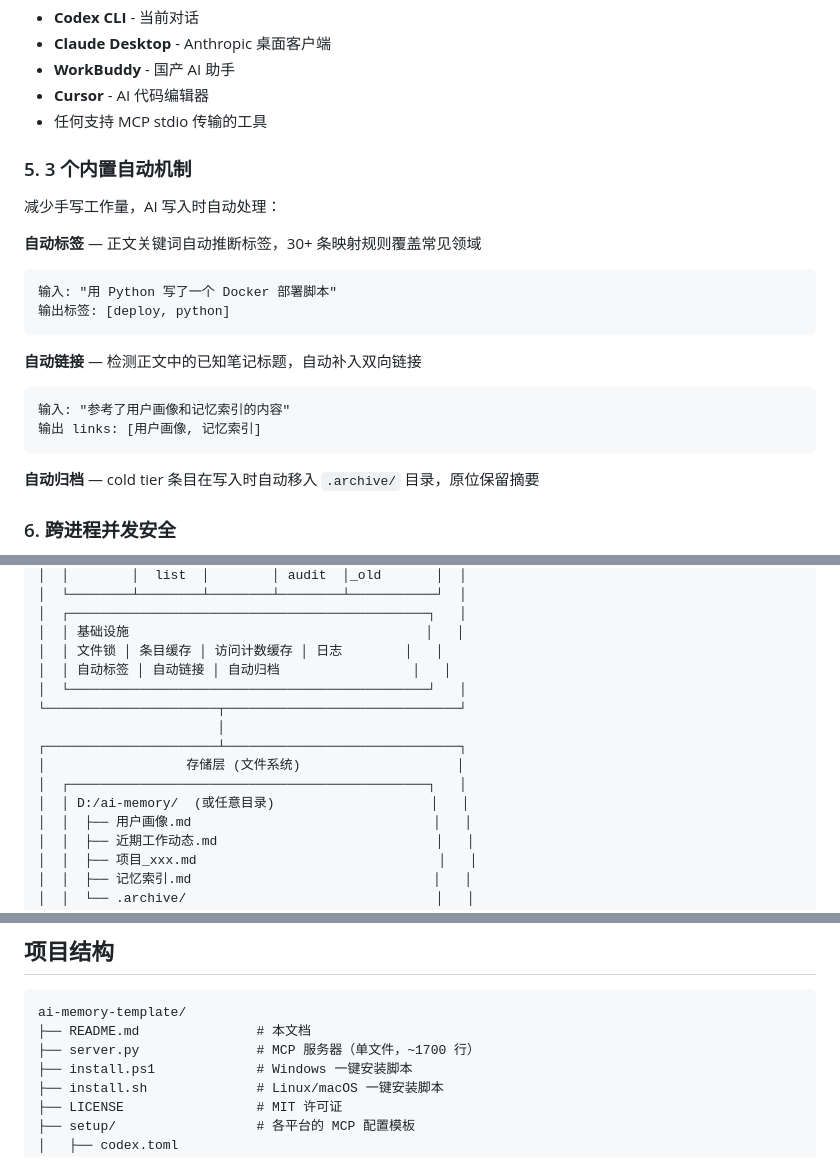
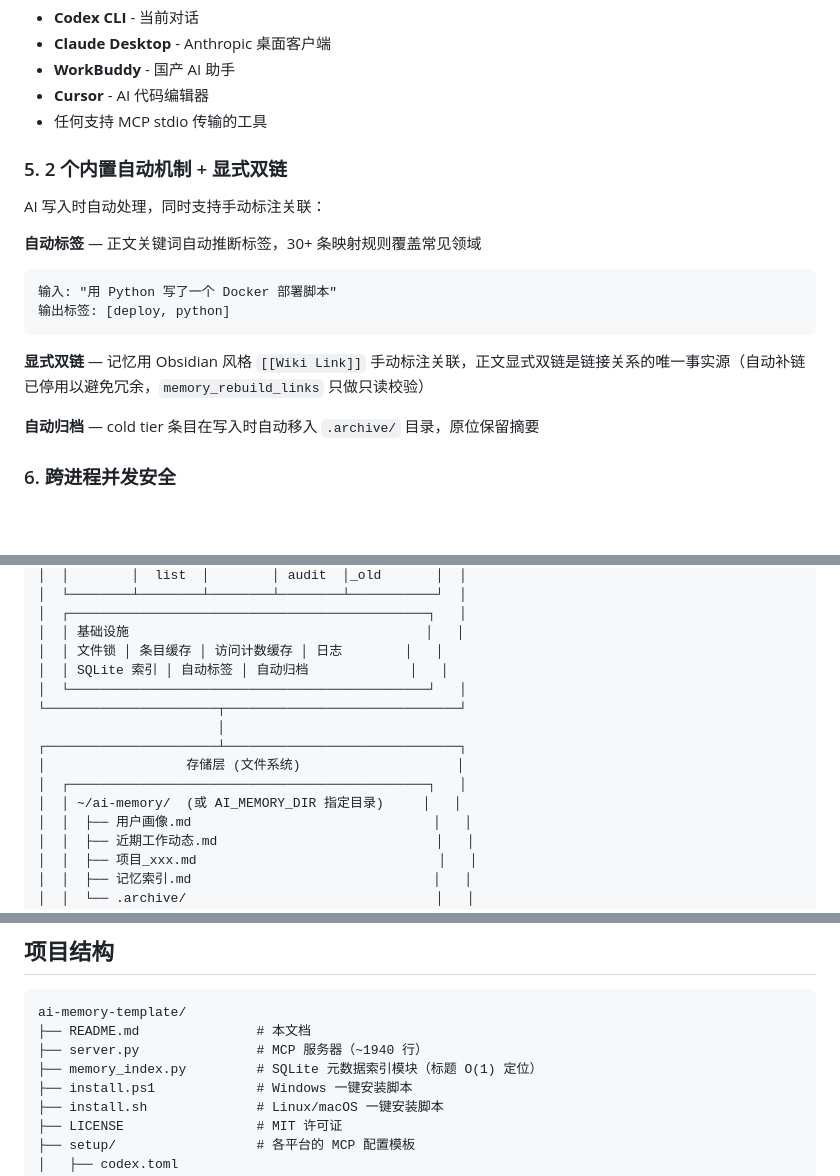
Before and after one commit to dpkg-s/ai-memory-template, a Markdown page: README.md, 3 parts joined by grey strips. GitHub-like rendering; blank space fills up the shorter version.

Commit message:
docs: sync README with server.py changes - SQLite index, links deprecation, structure
- Add SQLite metadata index row to tech stack table + architecture diagram
- Update '3 auto mechanisms' → '2 auto mechanisms + explicit wikilinks'
  (auto-linking deprecated since links optimization)
- Correct memory_rebuild_links: now read-only dead-link validation
- Add memory_index.py to project structure tree, update server.py line count
- Fix storage layer path D:/ai-memory → ~/ai-memory in architecture diagram

````diff
--- a/README.md
+++ b/README.md
@@ -75,9 +75,9 @@ MCP 是开放协议。这套服务可以接入任何支持 MCP 的客户端：
 - **Cursor** - AI 代码编辑器
 - 任何支持 MCP stdio 传输的工具
 
-### 5. 3 个内置自动机制
+### 5. 2 个内置自动机制 + 显式双链
 
-减少手写工作量，AI 写入时自动处理：
+AI 写入时自动处理，同时支持手动标注关联：
 
 **自动标签** — 正文关键词自动推断标签，30+ 条映射规则覆盖常见领域
 
@@ -86,12 +86,7 @@ MCP 是开放协议。这套服务可以接入任何支持 MCP 的客户端：
 输出标签: [deploy, python]
 ```
 
-**自动链接** — 检测正文中的已知笔记标题，自动补入双向链接
-
-```
-输入: "参考了用户画像和记忆索引的内容"
-输出 links: [用户画像, 记忆索引]
-```
+**显式双链** — 记忆用 Obsidian 风格 `[[Wiki Link]]` 手动标注关联，正文显式双链是链接关系的唯一事实源（自动补链已停用以避免冗余，`memory_rebuild_links` 只做只读校验）
 
 **自动归档** — cold tier 条目在写入时自动移入 `.archive/` 目录，原位保留摘要
 
@@ -253,14 +249,14 @@ python server.py
 │  ┌──────────────────────────────────────────────┐   │
 │  │ 基础设施                                      │   │
 │  │ 文件锁 │ 条目缓存 │ 访问计数缓存 │ 日志        │   │
-│  │ 自动标签 │ 自动链接 │ 自动归档                 │   │
+│  │ SQLite 索引 │ 自动标签 │ 自动归档             │   │
 │  └──────────────────────────────────────────────┘   │
 └──────────────────────┬──────────────────────────────┘
                        │
 ┌──────────────────────┴──────────────────────────────┐
 │                  存储层 (文件系统)                    │
 │  ┌──────────────────────────────────────────────┐   │
-│  │ D:/ai-memory/  (或任意目录)                    │   │
+│  │ ~/ai-memory/  (或 AI_MEMORY_DIR 指定目录)     │   │
 │  │  ├── 用户画像.md                               │   │
 │  │  ├── 近期工作动态.md                            │   │
 │  │  ├── 项目_xxx.md                               │   │
@@ -383,7 +379,8 @@ clone 完成即可使用，所有 AI 的记忆自动同步。
 ```
 ai-memory-template/
 ├── README.md               # 本文档
-├── server.py               # MCP 服务器（单文件，~1700 行）
+├── server.py               # MCP 服务器（~1940 行）
+├── memory_index.py         # SQLite 元数据索引模块（标题 O(1) 定位）
 ├── install.ps1             # Windows 一键安装脚本
 ├── install.sh              # Linux/macOS 一键安装脚本
 ├── LICENSE                 # MIT 许可证
````
Also changed, not shown: other parts of README.md (+3 -2 lines).
